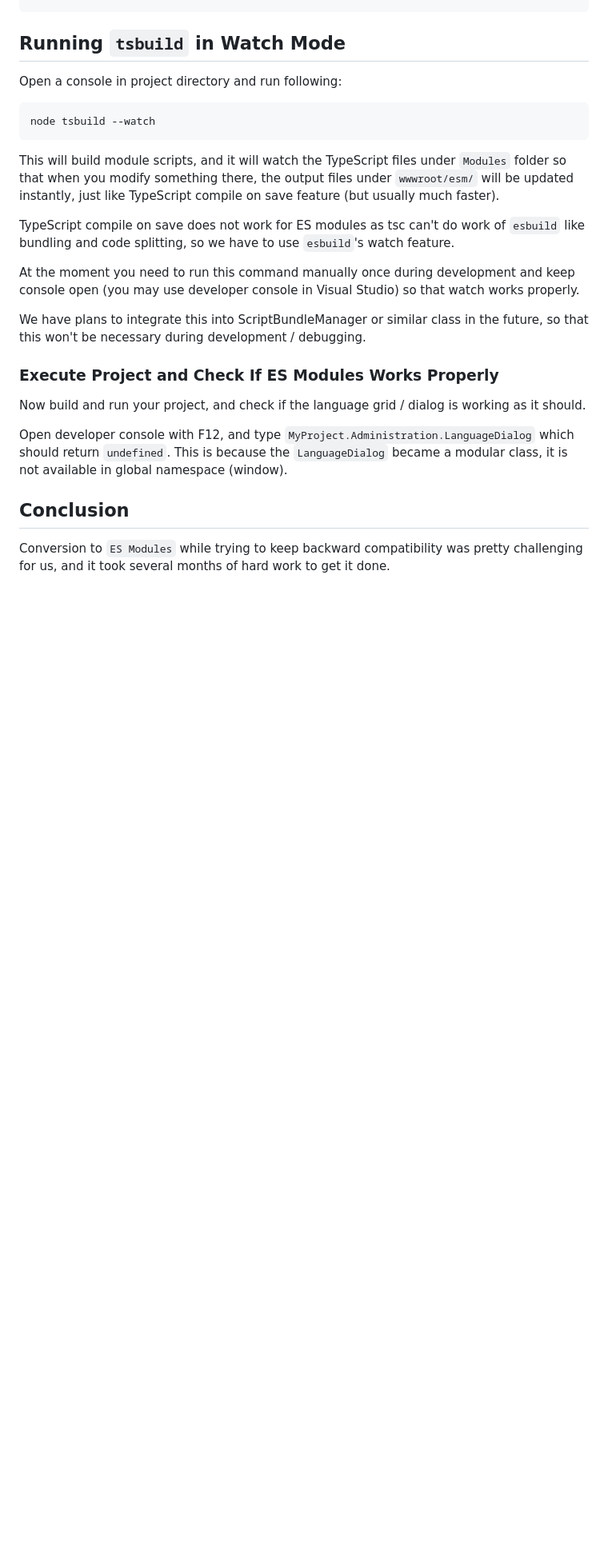
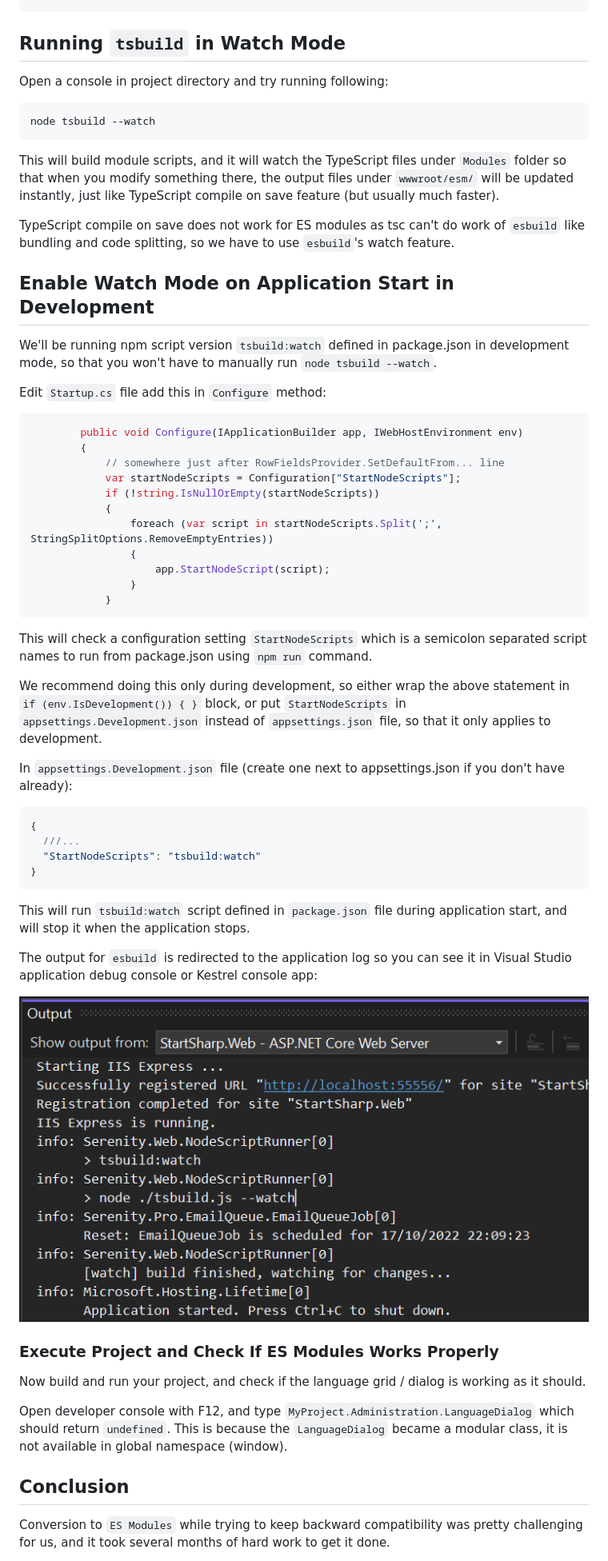
Before and after one commit to serenity-is/blog, a Markdown page: 2022-10-15-switching-to-es-modules.md, the part around one of its changes. Shown at 80% size. GitHub-like rendering; pictures changed too: img/2022-10-15/tsbuild-watch-output.png (added); blank space fills up the shorter version.

Commit message:
update blog post for watch on run feature

````diff
--- a/2022-10-15-switching-to-es-modules.md
+++ b/2022-10-15-switching-to-es-modules.md
@@ -605,7 +606,7 @@ namespace MyProject.Administration.Pages
 
 ## Running `tsbuild` in Watch Mode
 
-Open a console in project directory and run following:
+Open a console in project directory and try running following:
 
 ```ts
 node tsbuild --watch
@@ -615,9 +616,44 @@ This will build module scripts, and it will watch the TypeScript files under `Mo
 
 TypeScript compile on save does not work for ES modules as tsc can't do work of `esbuild` like bundling and code splitting, so we have to use `esbuild`'s watch feature.
 
-At the moment you need to run this command manually once during development and keep console open (you may use developer console in Visual Studio) so that watch works properly.
+## Enable Watch Mode on Application Start in Development
 
-We have plans to integrate this into ScriptBundleManager or similar class in the future, so that this won't be necessary during development / debugging.
+We'll be running npm script version `tsbuild:watch` defined in package.json in development mode, so that you won't have to manually run `node tsbuild --watch`.
+
+Edit `Startup.cs` file add this in `Configure` method:
+
+```cs
+        public void Configure(IApplicationBuilder app, IWebHostEnvironment env)
+        {
+            // somewhere just after RowFieldsProvider.SetDefaultFrom... line
+            var startNodeScripts = Configuration["StartNodeScripts"];
+            if (!string.IsNullOrEmpty(startNodeScripts))
+            {
+                foreach (var script in startNodeScripts.Split(';', StringSplitOptions.RemoveEmptyEntries))
+                {
+                    app.StartNodeScript(script);
+                }
+            }
+```
+
+This will check a configuration setting `StartNodeScripts` which is a semicolon separated script names to run from package.json using `npm run` command.
+
+We recommend doing this only during development, so either wrap the above statement in `if (env.IsDevelopment()) { }` block, or put `StartNodeScripts` in `appsettings.Development.json` instead of `appsettings.json` file, so that it only applies to development.
+
+In `appsettings.Development.json` file (create one next to appsettings.json if you don't have already):
+
+```json
+{
+  ///...
+  "StartNodeScripts": "tsbuild:watch"
+}
+```
+
+This will run `tsbuild:watch` script defined in `package.json` file during application start, and will stop it when the application stops.
+
+The output for `esbuild` is redirected to the application log so you can see it in Visual Studio application debug console or Kestrel console app:
+
+![](img/2022-10-15/tsbuild-watch-output.png)
 
 ### Execute Project and Check If ES Modules Works Properly
 
````
Also changed, not shown: other parts of 2022-10-15-switching-to-es-modules.md (+11 -8 lines).
